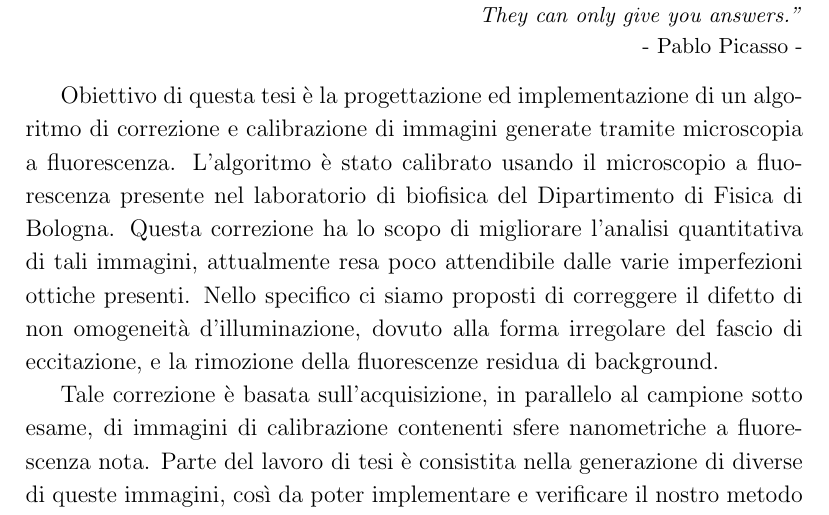
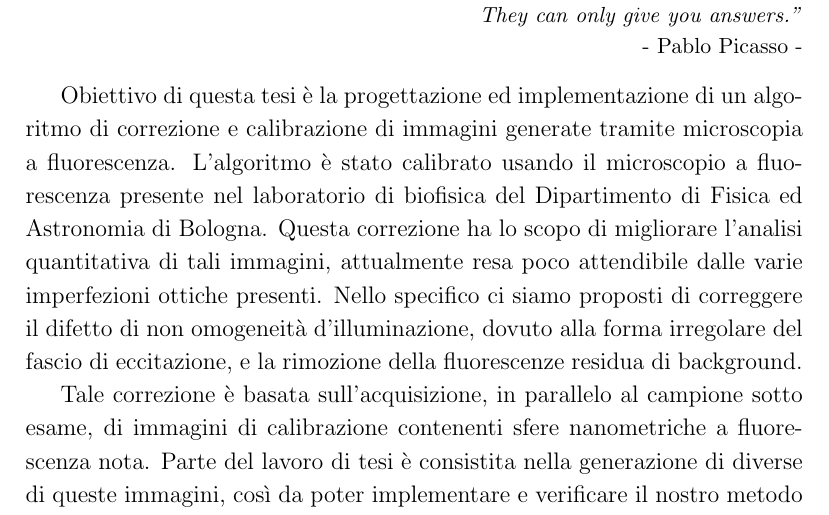
Before and after one commit to SilviaBelloni/Tesi, a LaTeX book (tesi.tex, which reads conclusioni.tex): part of page 91 of 109, cut so that both start at the same text. Compiled offline with pdfLaTeX.

Commit message:
modifica conclusioni

```diff
--- a/conclusioni.tex
+++ b/conclusioni.tex
@@ -12,7 +12,7 @@
 \addcontentsline{toc}{chapter}{Conclusioni}
 
 Obiettivo di questa tesi è la progettazione ed implementazione di un algoritmo di correzione e calibrazione di immagini generate tramite microscopia a fluorescenza.
-L'algoritmo è stato calibrato usando il microscopio a fluorescenza presente nel laboratorio di biofisica del Dipartimento di Fisica di Bologna.
+L'algoritmo è stato calibrato usando il microscopio a fluorescenza presente nel laboratorio di biofisica del Dipartimento di Fisica ed Astronomia di Bologna.
 Questa correzione ha lo scopo di migliorare l'analisi quantitativa di tali immagini, attualmente resa poco attendibile dalle varie imperfezioni ottiche presenti.
 Nello specifico ci siamo proposti di correggere il difetto di non omogeneità d'illuminazione, dovuto alla forma irregolare del fascio di eccitazione, e la rimozione della fluorescenze residua di background.
 
```
